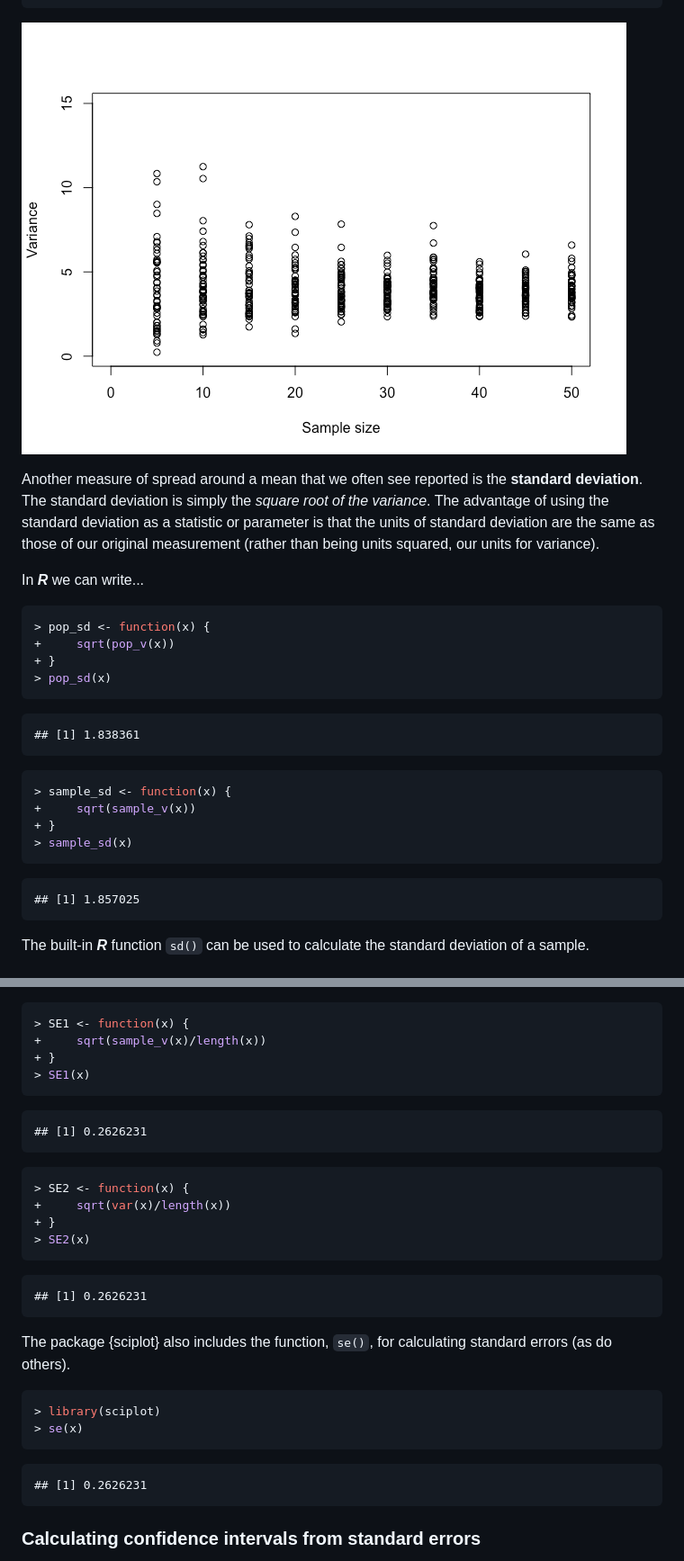
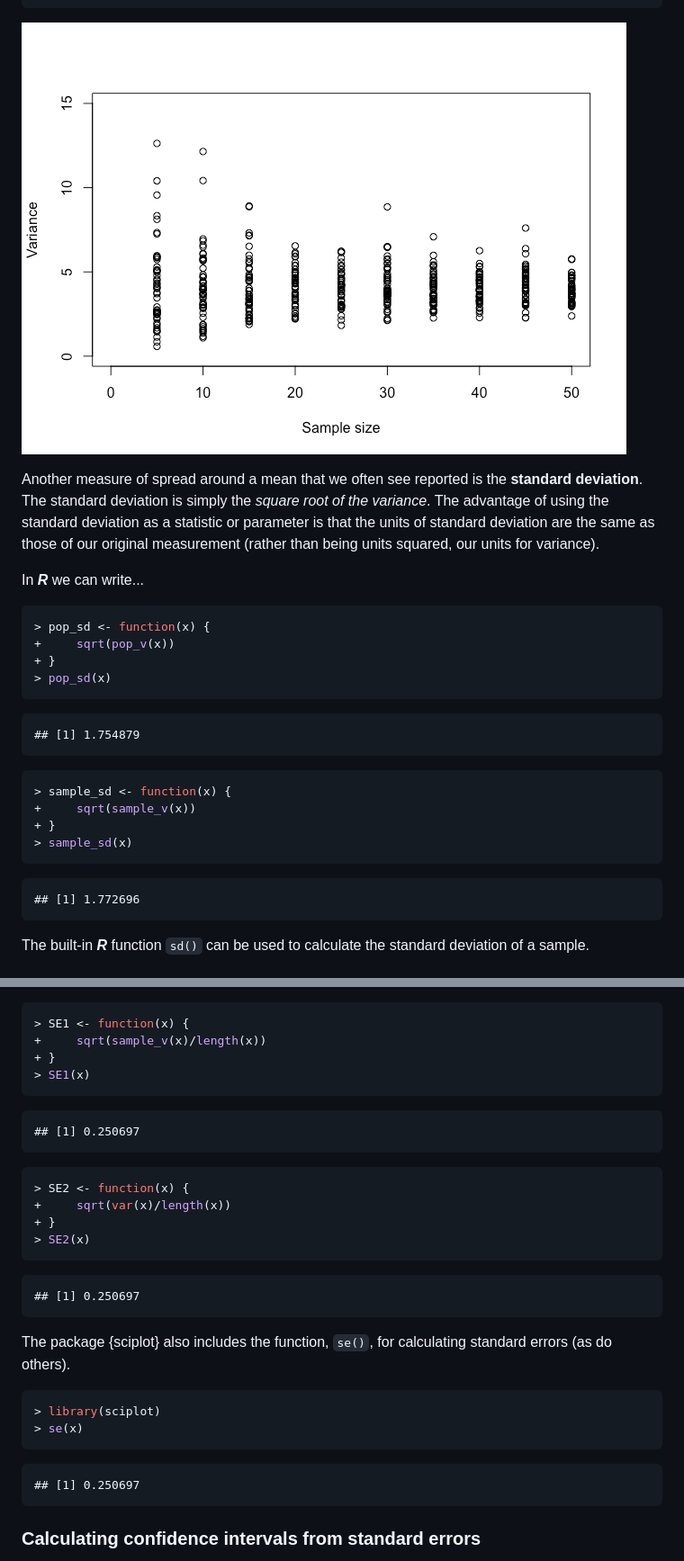
Before and after one commit to amc5/applied-data-analysis, a Markdown page: module-07/module-07.md, 2 parts joined by grey strips. Shown: that part at 90% size. Rendered like a GitHub page; pictures changed too: module-07/img/unnamed-chunk-9-1.png.

Commit message:
tweaks

````diff
--- a/module-07/module-07.md
+++ b/module-07/module-07.md
@@ -181,7 +181,7 @@ In ***R*** we can write...
 > pop_sd(x)
 ```
 
-    ## [1] 1.838361
+    ## [1] 1.754879
 
 ``` r
 > sample_sd <- function(x) {
@@ -190,7 +190,7 @@ In ***R*** we can write...
 > sample_sd(x)
 ```
 
-    ## [1] 1.857025
+    ## [1] 1.772696
 
 The built-in ***R*** function `sd()` can be used to calculate the standard deviation of a sample.
 
@@ -222,7 +222,7 @@ or
 > SE1(x)
 ```
 
-    ## [1] 0.2626231
+    ## [1] 0.250697
 
 ``` r
 > SE2 <- function(x) {
@@ -231,7 +231,7 @@ or
 > SE2(x)
 ```
 
-    ## [1] 0.2626231
+    ## [1] 0.250697
 
 The package {sciplot} also includes the function, `se()`, for calculating standard errors (as do others).
 
@@ -240,7 +240,7 @@ The package {sciplot} also includes the function, `se()`, for calculating standa
 > se(x)
 ```
 
-    ## [1] 0.2626231
+    ## [1] 0.250697
 
 ### Calculating confidence intervals from standard errors
 
````
Also changed, not shown: other parts of module-07/module-07.md (+0 -1 lines), 1 other file.
